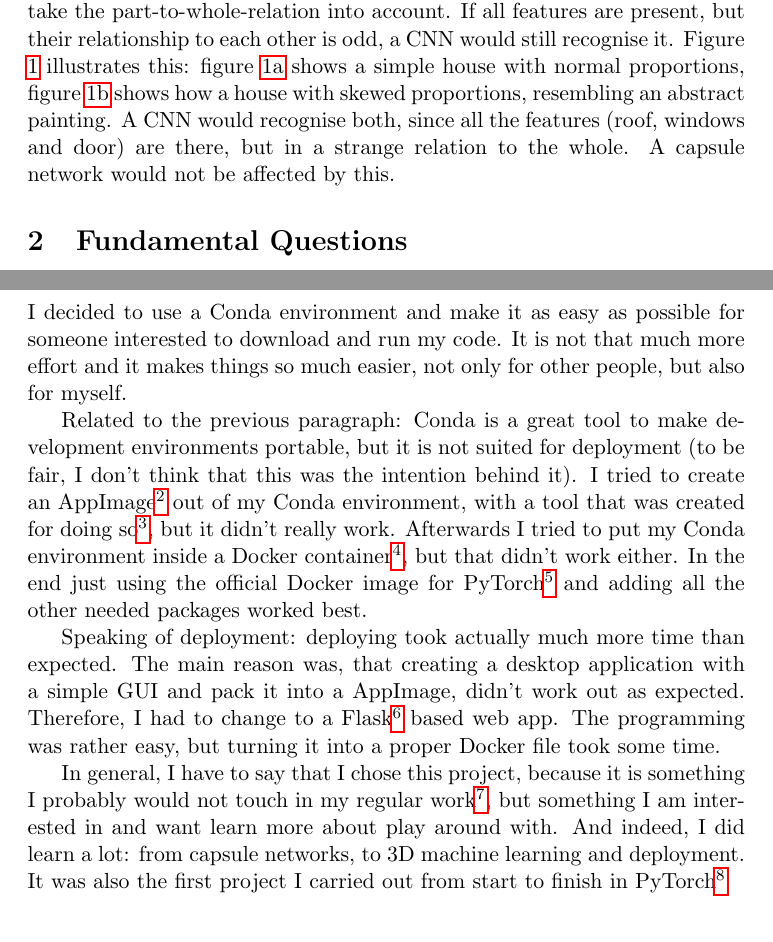
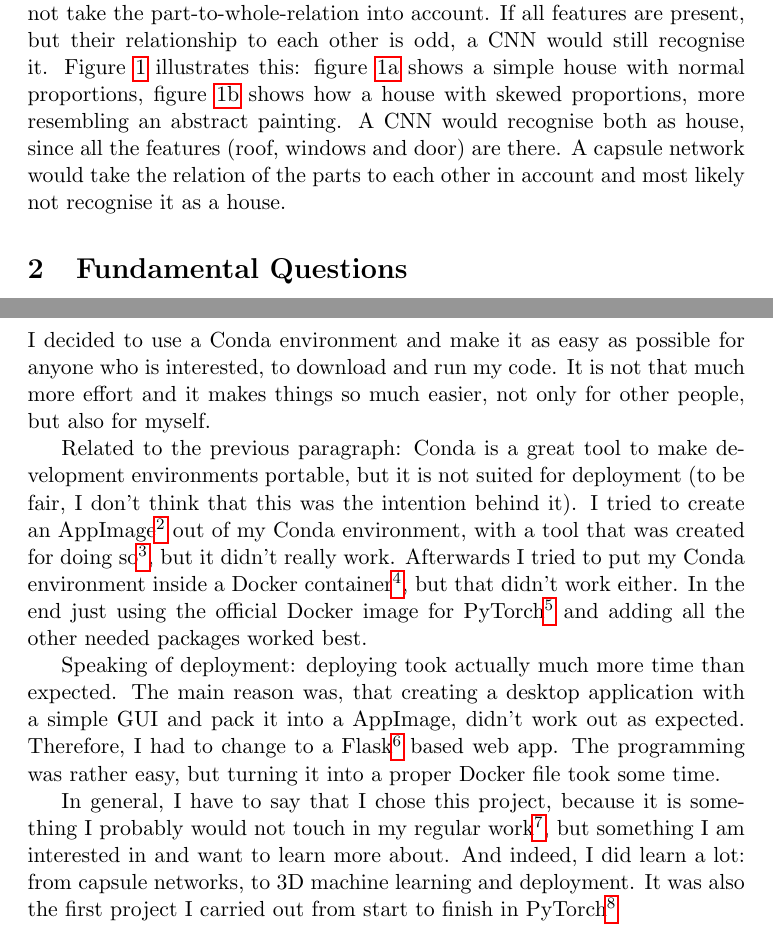
Before and after one commit to CPUFronz/CapsVoxGAN, a LaTeX document (report/report.tex): two parts of pages 1 and 4 of 6, joined at a grey line, cut so that both start at the same text. Compiled offline with pdfLaTeX.

Commit message:
slightly updated report

```diff
--- a/report/report.tex
+++ b/report/report.tex
@@ -21,7 +21,7 @@
 
 My project aimed to be a three-dimensional generative adversarial network (GAN) \cite{goodfellow2014} for generating voxel models, using a three-dimensional capsule network \cite{sabour2017}.
 
-CNNs are quite good when it comes to detecting features, but they do not take the part-to-whole-relation into account. If all features are present, but their relationship to each other is odd, a CNN would still recognise it. Figure \ref{fig:example} illustrates this: figure \ref{fig:straight} shows a simple house with normal proportions, figure \ref{fig:askew} shows how a house with skewed proportions, resembling an abstract painting. A CNN would recognise both, since all the features (roof, windows and door) are there, but in a strange relation to the whole. A capsule network would not be affected by this.
+CNNs are quite good when it comes to detecting features, but they do not take the part-to-whole-relation into account. If all features are present, but their relationship to each other is odd, a CNN would still recognise it. Figure \ref{fig:example} illustrates this: figure \ref{fig:straight} shows a simple house with normal proportions, figure \ref{fig:askew} shows how a house with skewed proportions, more resembling an abstract painting. A CNN would recognise both as house, since all the features (roof, windows and door) are there. A capsule network would take the relation of the parts to each other in account and most likely not recognise it as a house.
 
 \begin{figure}
 	\centering
@@ -80,13 +80,13 @@ Unsurprisingly the main take-away is that 3D machine learning is hard. Luckily t
 
 The results I got are reasonably good\footnote{Go to \url{https://github.com/CPUFronz/CapsVoxGAN\#results} for more examples}, but still far away from what GANs can achieve for image data. The generated models loosely resemble the training data, but when looking at them it soon becomes evident, that some voxels are missing or misplaced. This is very common when 3D models are generated by machine learning systems \cite{zhao2019b, wu2016}.
 
-Another take-away is that reproducibility is very important. Out of my frustration with generally having to spend at least one day to get code found on GitHub to run (and because I was working on two different machines), I decided to use a Conda environment and make it as easy as possible for someone interested to download and run my code. It is not that much more effort and it makes things so much easier, not only for other people, but also for myself.
+Another take-away is that reproducibility is very important. Out of my frustration with (usually) having to spend at least one day to get code found on GitHub to run (and because I was working on two different machines), I decided to use a Conda environment and make it as easy as possible for anyone who is interested, to download and run my code. It is not that much more effort and it makes things so much easier, not only for other people, but also for myself.
 
 Related to the previous paragraph: Conda is a great tool to make development environments portable, but it is not suited for deployment (to be fair, I don't think that this was the intention behind it). I tried to create an AppImage\footnote{\url{https://appimage.org/}} out of my Conda environment, with a tool that was created for doing so\footnote{\url{https://github.com/linuxdeploy/linuxdeploy-plugin-conda}}, but it didn't really work. Afterwards I tried to put my Conda environment inside a Docker container\footnote{There are official Docker images for Miniconda: \url{https://hub.docker.com/r/continuumio/miniconda}}, but that didn't work either. In the end just using the official Docker image for PyTorch\footnote{\url{https://hub.docker.com/r/pytorch/pytorch}} and adding all the other needed packages worked best.
 
 Speaking of deployment: deploying took actually much more time than expected. The main reason was, that creating a desktop application with a simple GUI and pack it into a AppImage, didn't work out as expected. Therefore, I had to change to a Flask\footnote{\url{https://palletsprojects.com/p/flask/}} based web app. The programming was rather easy, but turning it into a proper Docker file took some time.
 
-In general, I have to say that I chose this project, because it is something I probably would not touch in my regular work\footnote{I mostly work with time-series data.}, but something I am interested in and want learn more about play around with. And indeed, I did learn a lot: from capsule networks, to 3D machine learning and deployment. It was also the first project I carried out from start to finish in PyTorch\footnote{In the past, I only used TensorFlow.}
+In general, I have to say that I chose this project, because it is something I probably would not touch in my regular work\footnote{I mostly work with time-series data.}, but something I am interested in and want to learn more about. And indeed, I did learn a lot: from capsule networks, to 3D machine learning and deployment. It was also the first project I carried out from start to finish in PyTorch\footnote{In the past, I only used TensorFlow.}
 
 \subsection{What would I do different, if I did the same project again?}
 Start with a simple 2D capsule network for image classification or object detection and then going for something in 3D. Right from the beginning, I knew that this project is anything but easy, but 3D machine learning is hard and capsule networks are hard, so combining them is double hard. Unlike CNNs capsule networks are not shipped in popular deep learning frameworks, let alone 3D capsule networks.
```
Also changed, not shown: report/report.pdf.
